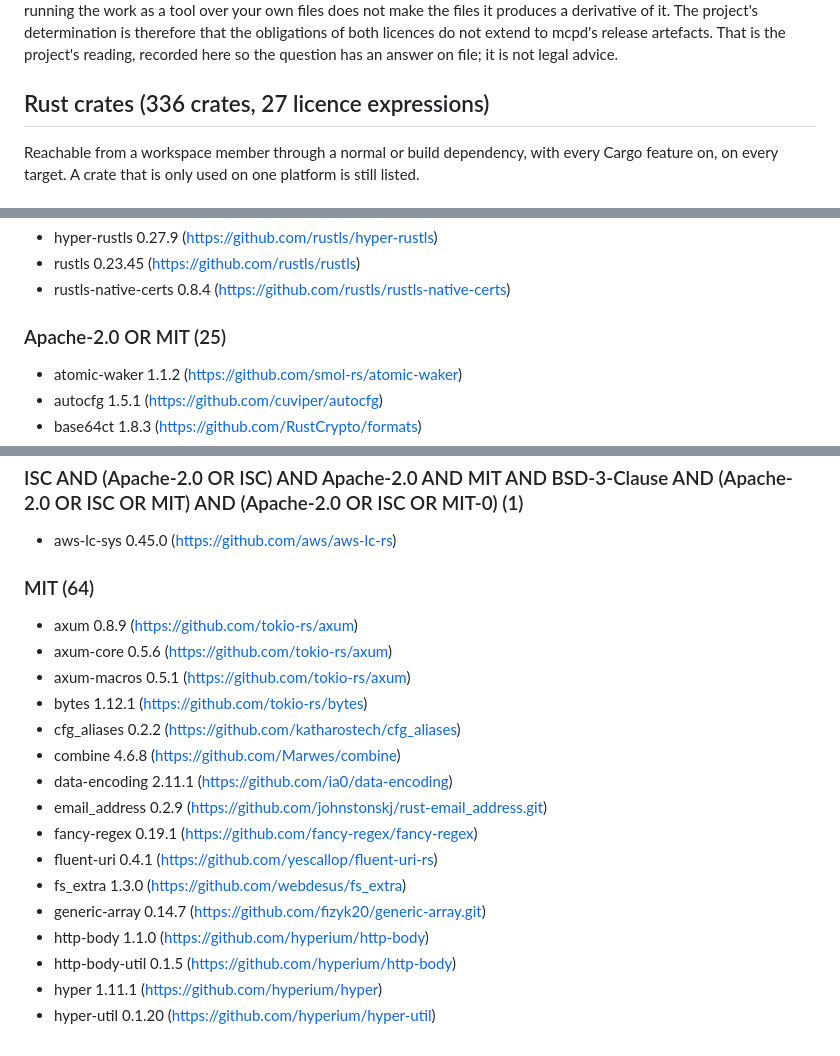
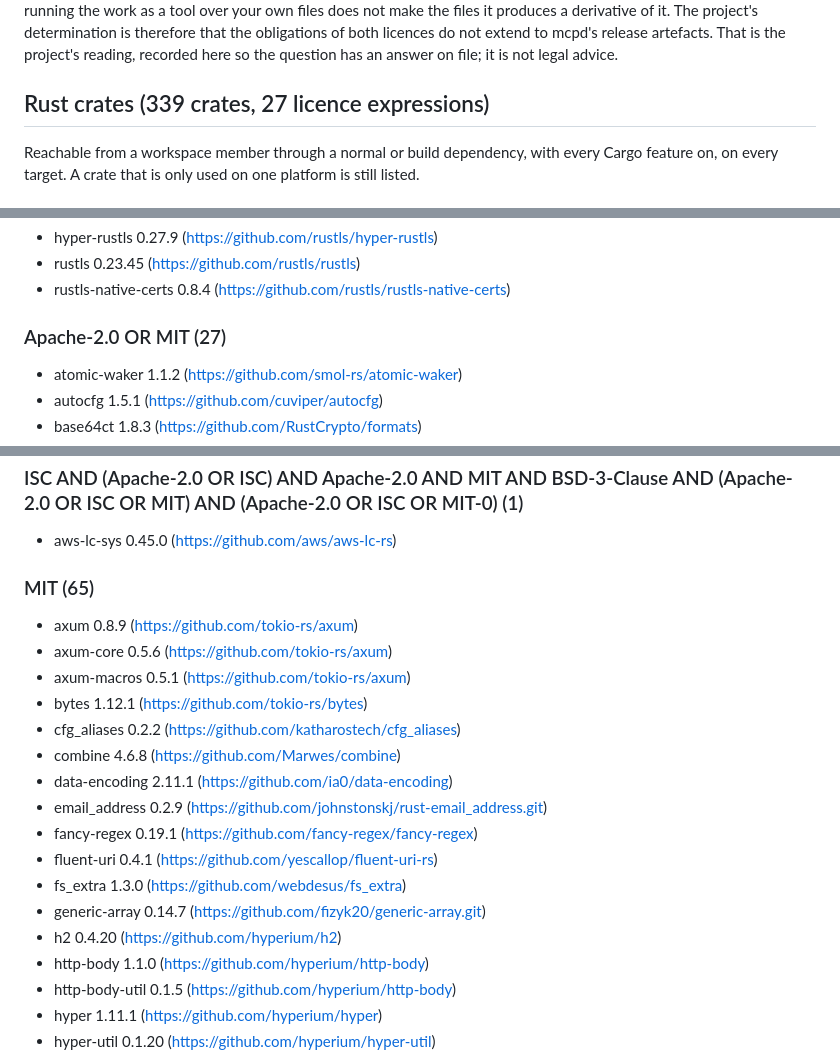
Before and after one commit to loruorg/mcpd, a Markdown page: THIRD_PARTY.md, 3 parts joined by grey strips. Drawn GitHub-style.

Commit message:
chore: third-party list

```diff
--- a/THIRD_PARTY.md
+++ b/THIRD_PARTY.md
@@ -40,7 +40,7 @@ obligations of both licences do not extend to mcpd's release artefacts.
 That is the project's reading, recorded here so the question has an answer
 on file; it is not legal advice.
 
-## Rust crates (336 crates, 27 licence expressions)
+## Rust crates (339 crates, 27 licence expressions)
 
 Reachable from a workspace member through a normal or build dependency,
 with every Cargo feature on, on every target. A crate that is only used on
@@ -79,7 +79,7 @@ one platform is still listed.
 - rustls 0.23.45 (https://github.com/rustls/rustls)
 - rustls-native-certs 0.8.4 (https://github.com/rustls/rustls-native-certs)
 
-### Apache-2.0 OR MIT (25)
+### Apache-2.0 OR MIT (27)
 
 - atomic-waker 1.1.2 (https://github.com/smol-rs/atomic-waker)
 - autocfg 1.5.1 (https://github.com/cuviper/autocfg)
@@ -145,7 +147,7 @@ one platform is still listed.
 
 - aws-lc-sys 0.45.0 (https://github.com/aws/aws-lc-rs)
 
-### MIT (64)
+### MIT (65)
 
 - axum 0.8.9 (https://github.com/tokio-rs/axum)
 - axum-core 0.5.6 (https://github.com/tokio-rs/axum)
@@ -159,6 +161,7 @@ one platform is still listed.
 - fluent-uri 0.4.1 (https://github.com/yescallop/fluent-uri-rs)
 - fs_extra 1.3.0 (https://github.com/webdesus/fs_extra)
 - generic-array 0.14.7 (https://github.com/fizyk20/generic-array.git)
+- h2 0.4.20 (https://github.com/hyperium/h2)
 - http-body 1.1.0 (https://github.com/hyperium/http-body)
 - http-body-util 0.1.5 (https://github.com/hyperium/http-body)
 - hyper 1.11.1 (https://github.com/hyperium/hyper)
```
Also changed, not shown: other parts of THIRD_PARTY.md (+2 -0 lines).
